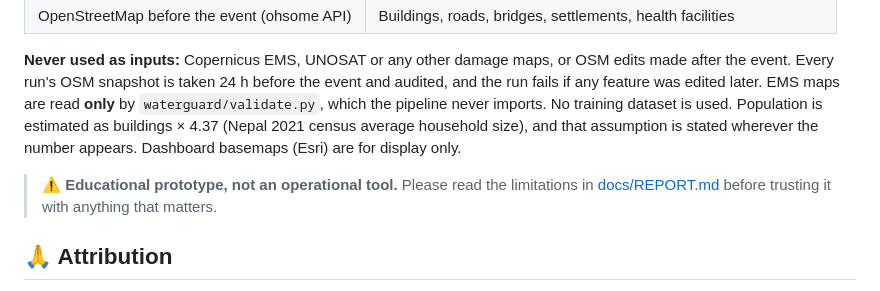
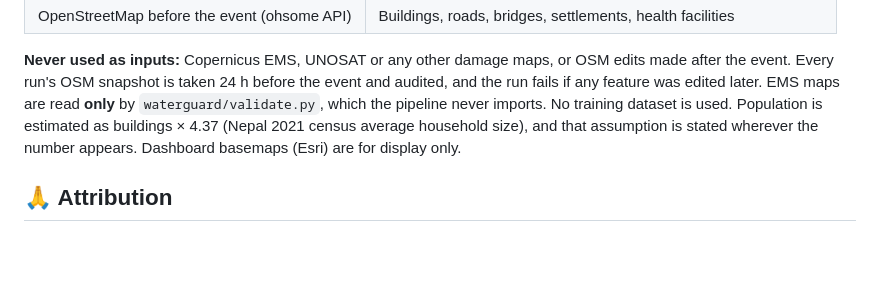
Before and after one commit to Dupahar/WaterGuard, a Markdown page: README.md, the part around the change. GitHub-like rendering; blank space fills up the shorter version.

Commit message:
README: drop the prototype disclaimer line

```diff
--- a/README.md
+++ b/README.md
@@ -246,8 +246,6 @@ What a fingerprint does **not** prove: that the satellite analysis is right. It
 
 **Never used as inputs:** Copernicus EMS, UNOSAT or any other damage maps, or OSM edits made after the event. Every run's OSM snapshot is taken 24 h before the event and audited, and the run fails if any feature was edited later. EMS maps are read **only** by `waterguard/validate.py`, which the pipeline never imports. No training dataset is used. Population is estimated as buildings × 4.37 (Nepal 2021 census average household size), and that assumption is stated wherever the number appears. Dashboard basemaps (Esri) are for display only.
 
-> ⚠️ **Educational prototype, not an operational tool.** Please read the limitations in [docs/REPORT.md](docs/REPORT.md) before trusting it with anything that matters.
-
 ## 🙏 Attribution
 
 - Contains modified Copernicus Sentinel data 2026.
```
